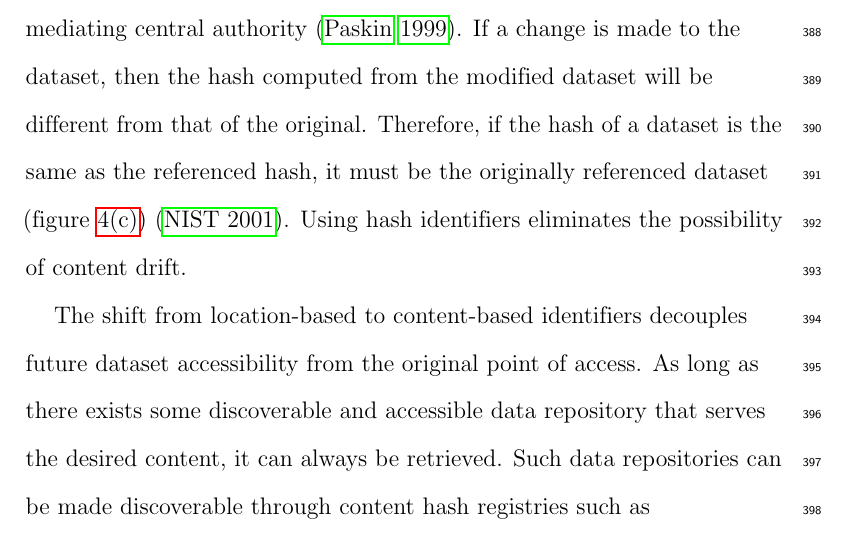
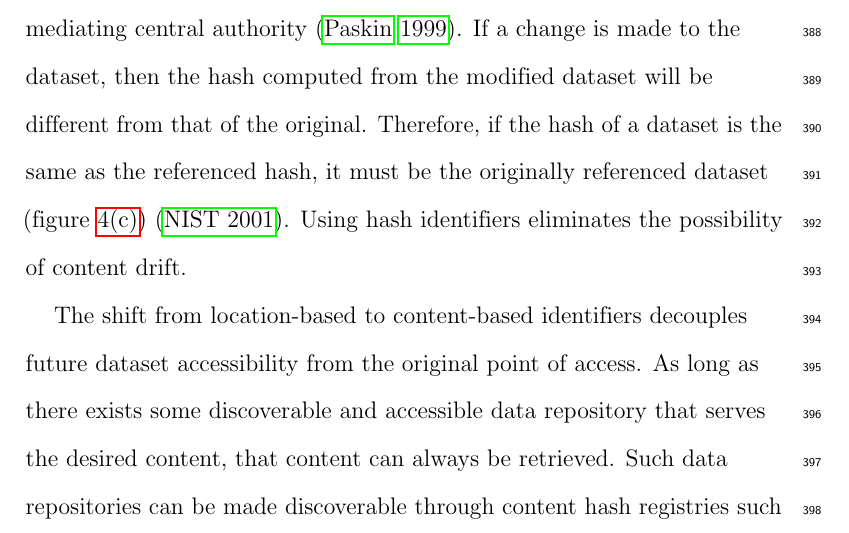
Before and after one commit to jhpoelen/elliott2019, a LaTeX paper (main.tex): part of page 17 of 43, cut so that both start at the same text. Compiled offline with pdfLaTeX.

Commit message:
[desired content, it can always be retrieved] -> [desired content, that content can always be retrieved]

```diff
--- a/main.tex
+++ b/main.tex
@@ -157,7 +157,7 @@ Instead of identifying digital datasets by location (e.g., a URL), we can identi
 
 % Introduce repositories vs registries
 
-The shift from location-based to content-based identifiers decouples future dataset accessibility from the original point of access. As long as there exists some discoverable and accessible data repository that serves the desired content, it can always be retrieved. Such data repositories can be made discoverable through content hash registries such as hash-archive.org \citep{Trask_2015}. In response to a user query for a content hash, these content hash registries would provide a list of locators (e.g., URLs), if any, that direct users to the referenced data (e.g., a registry would provide URLs that retrieve data when queried). Even if one repository becomes inaccessible due to either a temporary outage or permanent retirement, another may be available to provide the referenced data. When several repositories serve referenced datasets, there is no single point of failure for content hash lookups; if a referenced dataset is redundantly located across and within data repositories, access to the dataset will only be lost if all associated locations exhibit link rot. Even if access to a dataset is lost, it can be restored as long as the referenced dataset still exists somewhere and can be made discoverable and accessible.
+The shift from location-based to content-based identifiers decouples future dataset accessibility from the original point of access. As long as there exists some discoverable and accessible data repository that serves the desired content, that content can always be retrieved. Such data repositories can be made discoverable through content hash registries such as hash-archive.org \citep{Trask_2015}. In response to a user query for a content hash, these content hash registries would provide a list of locators (e.g., URLs), if any, that direct users to the referenced data (e.g., a registry would provide URLs that retrieve data when queried). Even if one repository becomes inaccessible due to either a temporary outage or permanent retirement, another may be available to provide the referenced data. When several repositories serve referenced datasets, there is no single point of failure for content hash lookups; if a referenced dataset is redundantly located across and within data repositories, access to the dataset will only be lost if all associated locations exhibit link rot. Even if access to a dataset is lost, it can be restored as long as the referenced dataset still exists somewhere and can be made discoverable and accessible.
 
 It is worth noting that the duplication of content across different information platforms does not lead to ambiguous references, but rather to distributed copies of the same reliably addressed content.
 
```
